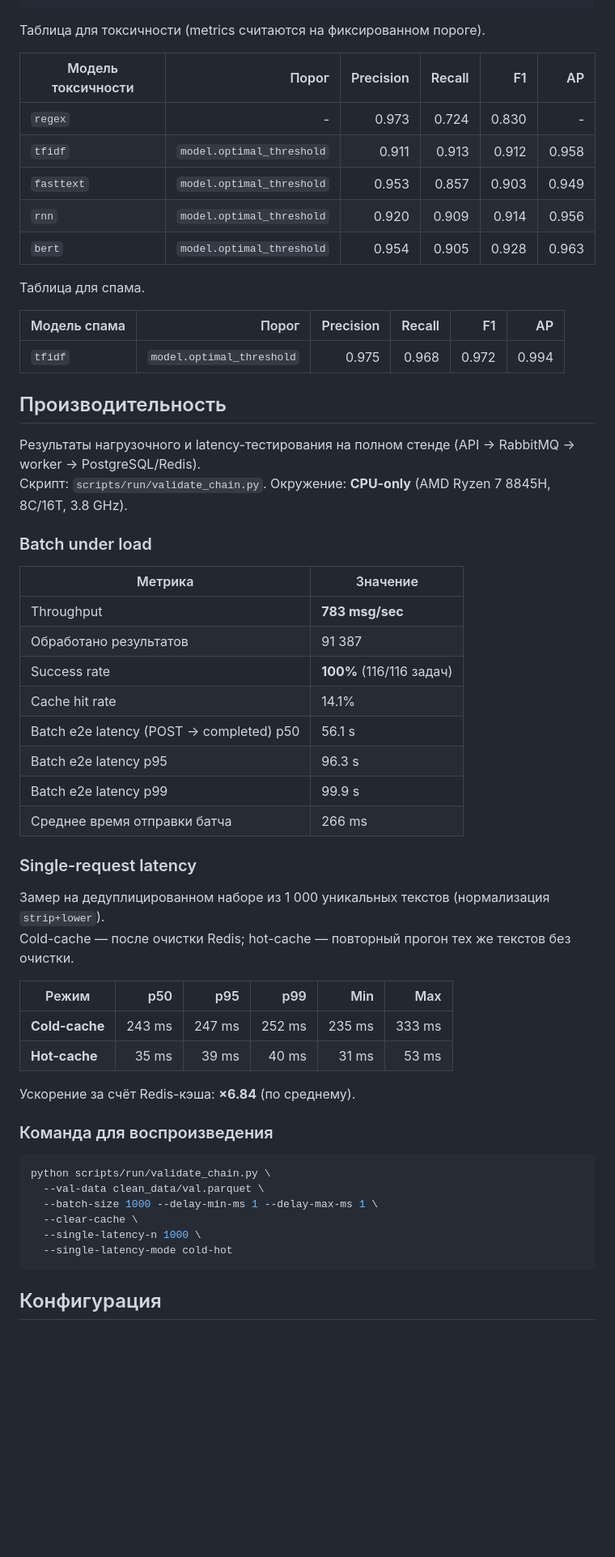
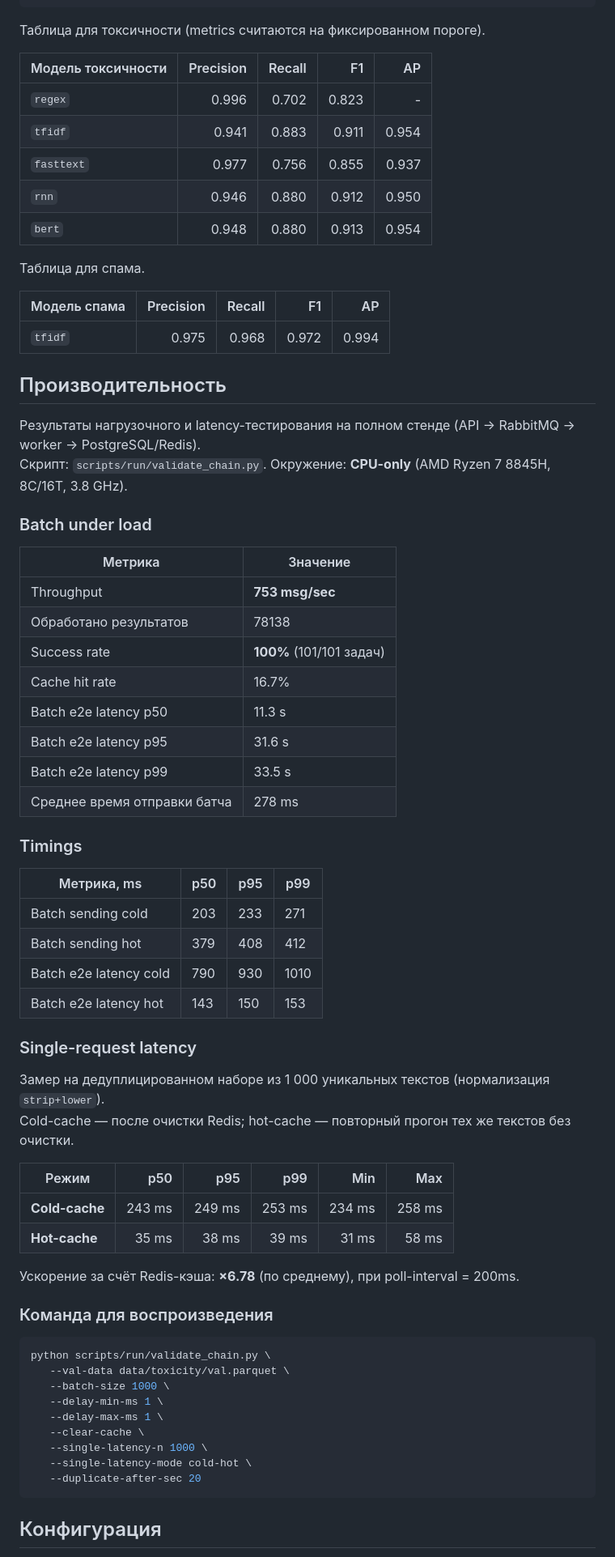
Before and after one commit to SavinovSergey/ModGuard, a Markdown page: README.md, the part around one of its changes. Shown at 81% size. Rendered like a GitHub page; blank space fills up the shorter version.

Commit message:
edit load tests results at main README.md

````diff
--- a/README.md
+++ b/README.md
@@ -225,19 +228,19 @@ python scripts/spam/validate_spam.py \
 
 Таблица для токсичности (metrics считаются на фиксированном пороге).
 
-| Модель токсичности | Порог | Precision | Recall | F1 | AP |
-|---|---:|---:|---:|---:|---:|
-| `regex` | - | 0.973 | 0.724 | 0.830 | - |
-| `tfidf` | `model.optimal_threshold` | 0.911 | 0.913 | 0.912 | 0.958 |
-| `fasttext` | `model.optimal_threshold` | 0.953 | 0.857 | 0.903 | 0.949 |
-| `rnn` | `model.optimal_threshold` | 0.920 | 0.909 | 0.914 | 0.956 |
-| `bert` | `model.optimal_threshold` | 0.954 | 0.905 | 0.928 | 0.963 |
+| Модель токсичности | Precision | Recall | F1 | AP |
+|---|---:|---:|---:|---:|
+| `regex` | 0.996 | 0.702 | 0.823 | - |
+| `tfidf` | 0.941 | 0.883 | 0.911 | 0.954 |
+| `fasttext` | 0.977 | 0.756 | 0.855 | 0.937 |
+| `rnn` | 0.946 | 0.880 | 0.912 | 0.950 |
+| `bert` | 0.948 | 0.880 | 0.913 | 0.954 |
 
 Таблица для спама.
 
-| Модель спама | Порог | Precision | Recall | F1 | AP |
-|---|---:|---:|---:|---:|---:|
-| `tfidf` | `model.optimal_threshold` | 0.975 | 0.968 | 0.972 | 0.994 |
+| Модель спама | Precision | Recall | F1 | AP |
+|---|---:|---:|---:|---:|
+| `tfidf` | 0.975 | 0.968 | 0.972 | 0.994 |
 
 ## Производительность
 
@@ -248,14 +251,23 @@ python scripts/spam/validate_spam.py \
 
 | Метрика | Значение |
 |---|---|
-| Throughput | **783 msg/sec** |
-| Обработано результатов | 91 387 |
-| Success rate | **100%** (116/116 задач) |
-| Cache hit rate | 14.1% |
-| Batch e2e latency (POST → completed) p50 | 56.1 s |
-| Batch e2e latency p95 | 96.3 s |
-| Batch e2e latency p99 | 99.9 s |
-| Среднее время отправки батча | 266 ms |
+| Throughput | **753 msg/sec** |
+| Обработано результатов | 78138 |
+| Success rate | **100%** (101/101 задач) |
+| Cache hit rate | 16.7% |
+| Batch e2e latency p50 | 11.3 s |
+| Batch e2e latency p95 | 31.6 s |
+| Batch e2e latency p99 | 33.5 s |
+| Среднее время отправки батча | 278 ms |
+
+### Timings
+| Метрика, ms | p50 | p95 | p99 |
+|---|---|---|---|
+| Batch sending cold | 203 | 233 | 271 |
+| Batch sending hot | 379 | 408 | 412 |
+| Batch e2e latency cold | 790 | 930 | 1010 |
+| Batch e2e latency hot | 143 | 150 | 153 |
+
 
 ### Single-request latency
 
@@ -264,20 +276,23 @@ Cold-cache — после очистки Redis; hot-cache — повторный
 
 | Режим | p50 | p95 | p99 | Min | Max |
 |---|---:|---:|---:|---:|---:|
-| **Cold-cache** | 243 ms | 247 ms | 252 ms | 235 ms | 333 ms |
-| **Hot-cache** | 35 ms | 39 ms | 40 ms | 31 ms | 53 ms |
+| **Cold-cache** | 243 ms | 249 ms | 253 ms | 234 ms | 258 ms |
+| **Hot-cache** | 35 ms | 38 ms | 39 ms | 31 ms | 58 ms |
 
-Ускорение за счёт Redis-кэша: **×6.84** (по среднему).
+Ускорение за счёт Redis-кэша: **×6.78** (по среднему), при poll-interval = 200ms.
 
 ### Команда для воспроизведения
 
 ```bash
 python scripts/run/validate_chain.py \
-  --val-data clean_data/val.parquet \
-  --batch-size 1000 --delay-min-ms 1 --delay-max-ms 1 \
-  --clear-cache \
-  --single-latency-n 1000 \
-  --single-latency-mode cold-hot
+   --val-data data/toxicity/val.parquet \
+   --batch-size 1000 \
+   --delay-min-ms 1 \
+   --delay-max-ms 1 \
+   --clear-cache \
+   --single-latency-n 1000 \
+   --single-latency-mode cold-hot \
+   --duplicate-after-sec 20
 ```
 
 ## Конфигурация
````
Also changed, not shown: other parts of README.md (+7 -4 lines).
